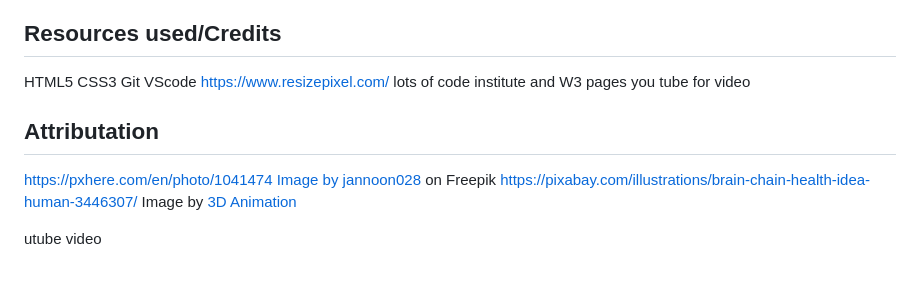
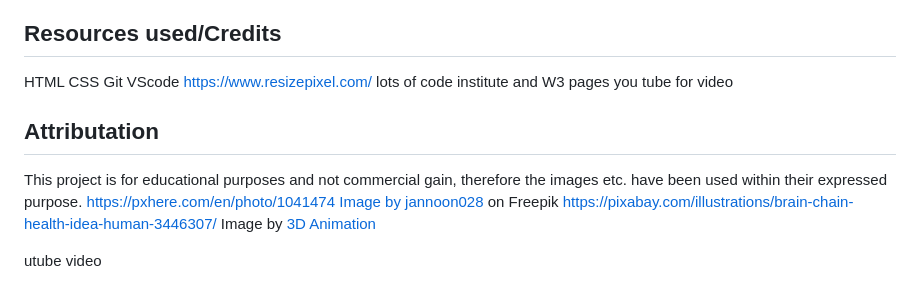
Before and after one commit to RachWalm/dyslexia, a Markdown page: README.md, the part around the change. Drawn GitHub-style.

Commit message:
Add not for commercial to readme

```diff
--- a/README.md
+++ b/README.md
@@ -55,14 +55,15 @@ The external links to other resources need to be monitored to ensure that they a
 ### Other people using the site
 ## Resources used/Credits
 
-HTML5
-CSS3
+HTML
+CSS
 Git
 VScode
 https://www.resizepixel.com/
 lots of code institute and W3 pages
 you tube for video
  ## Attributation
+This project is for educational purposes and not commercial gain, therefore the images etc. have been used within their expressed purpose.
 https://pxhere.com/en/photo/1041474
 <a href="https://www.freepik.com/free-photo/open-book-grass_966471.htm#query=books&position=0&from_view=search&track=sph">Image by jannoon028</a> on Freepik
 https://pixabay.com/illustrations/brain-chain-health-idea-human-3446307/ Image by <a href="https://pixabay.com/users/quincecreative-1031690/?utm_source=link-attribution&utm_medium=referral&utm_campaign=image&utm_content=3446307">3D Animation
```
